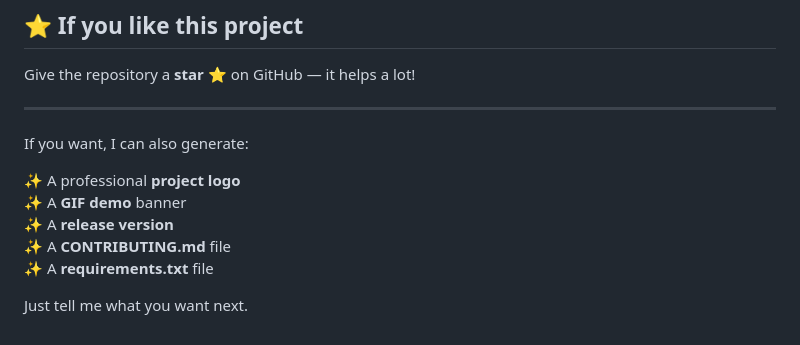
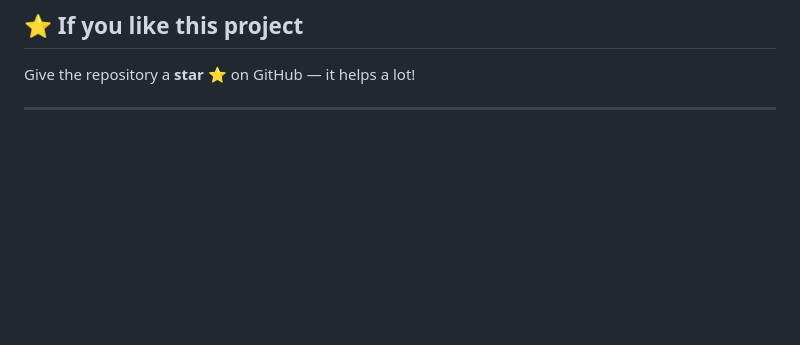
Before and after one commit to janardhan-d/finance-manager-innobyte-services, a Markdown page: README.md, the part around the change. Drawn GitHub-style; blank space fills up the shorter version.

```diff
--- a/README.md
+++ b/README.md
@@ -156,13 +156,3 @@ Python Developer | Tkinter GUI | Backend Development
 Give the repository a **star** ⭐ on GitHub — it helps a lot!
 
 ---
-
-If you want, I can also generate:
-
-✨ A professional **project logo**
-✨ A **GIF demo** banner
-✨ A **release version**
-✨ A **CONTRIBUTING.md** file
-✨ A **requirements.txt** file
-
-Just tell me what you want next.
```
